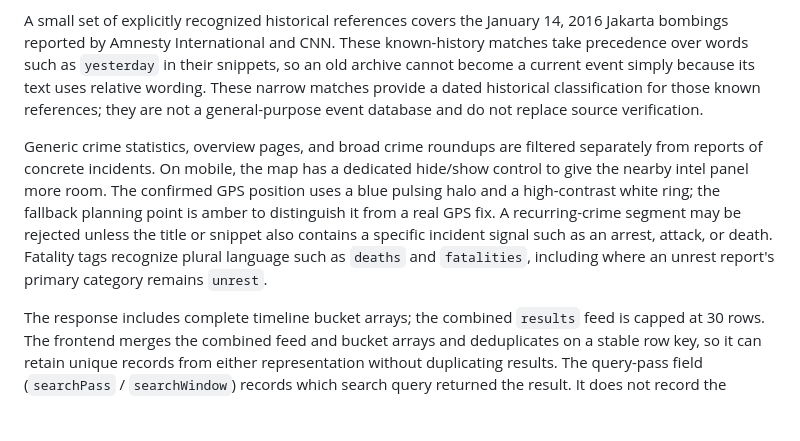
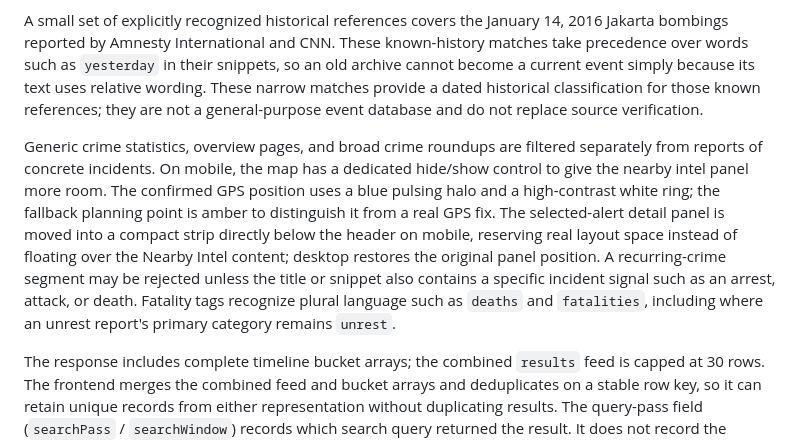
Before and after one commit to AnggaConni/aegis, a Markdown page: TINYFISH-SETUP.md, the part around the change. GitHub-like rendering; blank space fills up the shorter version.

Commit message:
Document mobile selected-alert detail placement

```diff
--- a/TINYFISH-SETUP.md
+++ b/TINYFISH-SETUP.md
@@ -27,7 +27,7 @@ Event and publication dates remain separate. Explicit incident dates are accepte
 
 A small set of explicitly recognized historical references covers the January 14, 2016 Jakarta bombings reported by Amnesty International and CNN. These known-history matches take precedence over words such as `yesterday` in their snippets, so an old archive cannot become a current event simply because its text uses relative wording. These narrow matches provide a dated historical classification for those known references; they are not a general-purpose event database and do not replace source verification.
 
-Generic crime statistics, overview pages, and broad crime roundups are filtered separately from reports of concrete incidents. On mobile, the map has a dedicated hide/show control to give the nearby intel panel more room. The confirmed GPS position uses a blue pulsing halo and a high-contrast white ring; the fallback planning point is amber to distinguish it from a real GPS fix. A recurring-crime segment may be rejected unless the title or snippet also contains a specific incident signal such as an arrest, attack, or death. Fatality tags recognize plural language such as `deaths` and `fatalities`, including where an unrest report's primary category remains `unrest`.
+Generic crime statistics, overview pages, and broad crime roundups are filtered separately from reports of concrete incidents. On mobile, the map has a dedicated hide/show control to give the nearby intel panel more room. The confirmed GPS position uses a blue pulsing halo and a high-contrast white ring; the fallback planning point is amber to distinguish it from a real GPS fix. The selected-alert detail panel is moved into a compact strip directly below the header on mobile, reserving real layout space instead of floating over the Nearby Intel content; desktop restores the original panel position. A recurring-crime segment may be rejected unless the title or snippet also contains a specific incident signal such as an arrest, attack, or death. Fatality tags recognize plural language such as `deaths` and `fatalities`, including where an unrest report's primary category remains `unrest`.
 
 The response includes complete timeline bucket arrays; the combined `results` feed is capped at 30 rows. The frontend merges the combined feed and bucket arrays and deduplicates on a stable row key, so it can retain unique records from either representation without duplicating results. The query-pass field (`searchPass` / `searchWindow`) records which search query returned the result. It does not record the incident date or prove that an incident happened within that period.
 
```
